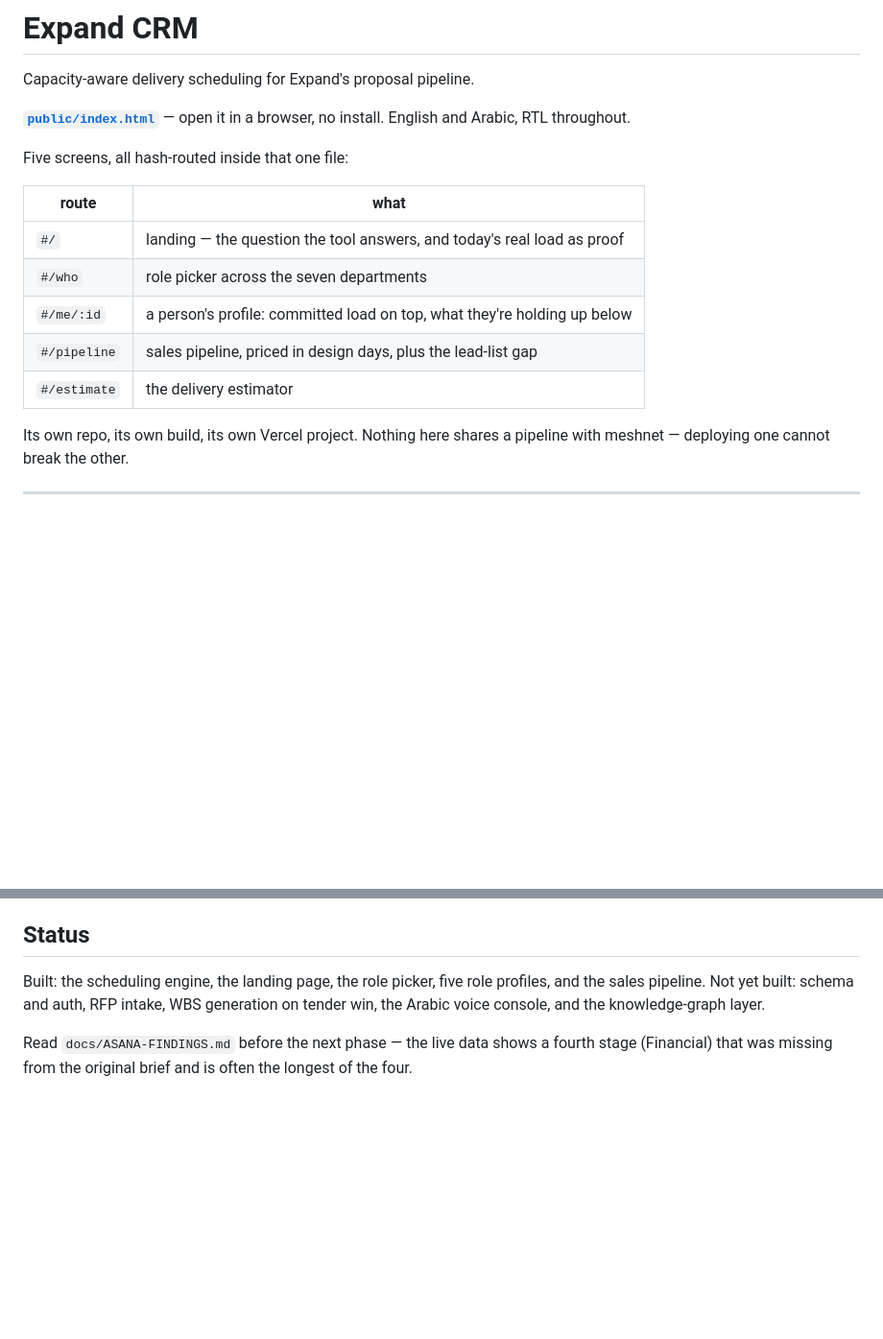
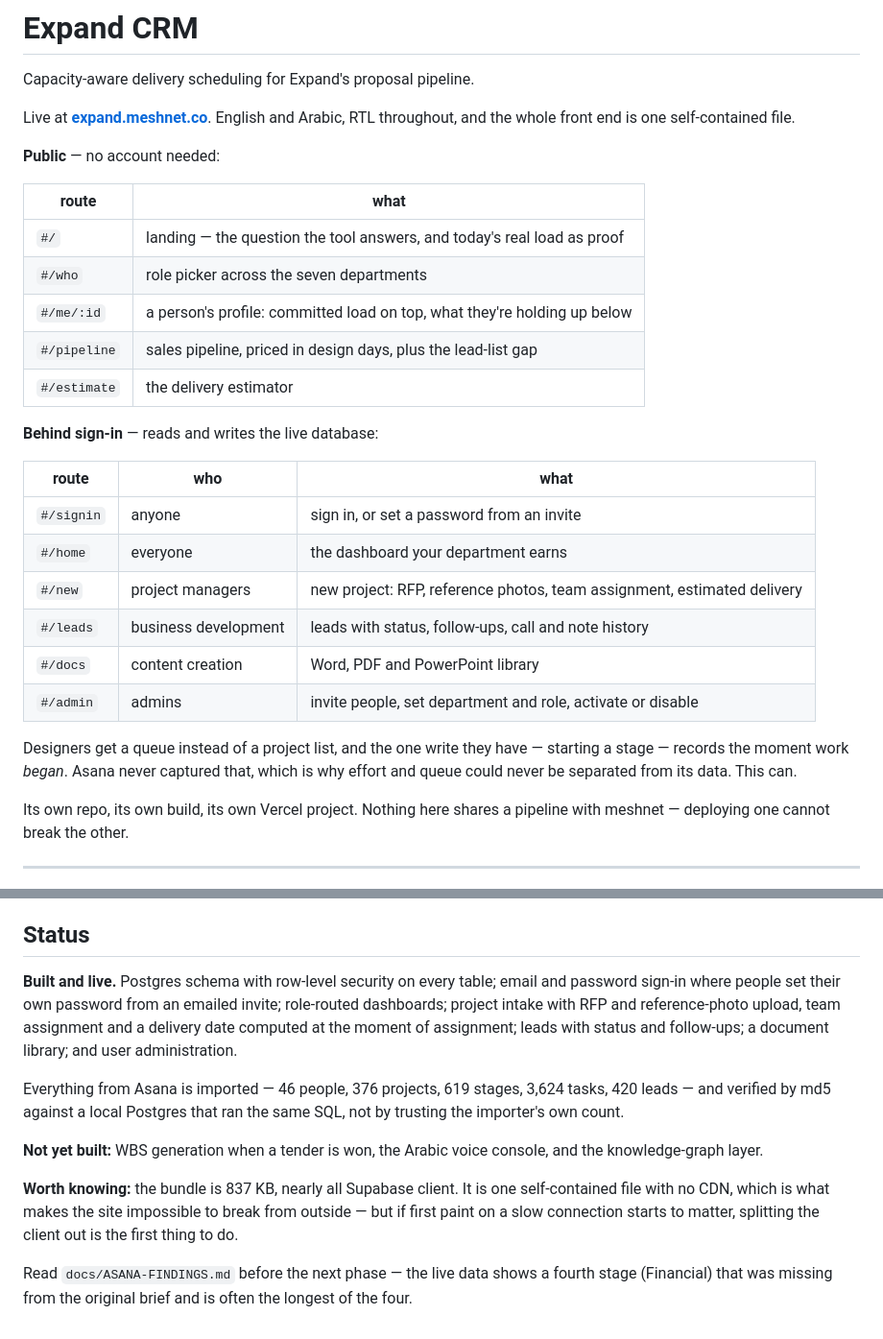
Before and after one commit to WalidElGendy/expand-, a Markdown page: README.md, 2 parts joined by grey strips. Shown at 96% size. Drawn GitHub-style; blank space fills up the shorter version.

```diff
--- a/README.md
+++ b/README.md
@@ -2,10 +2,10 @@
 
 Capacity-aware delivery scheduling for Expand's proposal pipeline.
 
-**[`public/index.html`](public/index.html)** — open it in a browser, no install.
-English and Arabic, RTL throughout.
+Live at **[expand.meshnet.co](https://expand.meshnet.co)**. English and Arabic,
+RTL throughout, and the whole front end is one self-contained file.
 
-Five screens, all hash-routed inside that one file:
+**Public** — no account needed:
 
 | route | what |
 |---|---|
@@ -14,6 +14,21 @@ Five screens, all hash-routed inside that one file:
 | `#/me/:id` | a person's profile: committed load on top, what they're holding up below |
 | `#/pipeline` | sales pipeline, priced in design days, plus the lead-list gap |
 | `#/estimate` | the delivery estimator |
+
+**Behind sign-in** — reads and writes the live database:
+
+| route | who | what |
+|---|---|---|
+| `#/signin` | anyone | sign in, or set a password from an invite |
+| `#/home` | everyone | the dashboard your department earns |
+| `#/new` | project managers | new project: RFP, reference photos, team assignment, estimated delivery |
+| `#/leads` | business development | leads with status, follow-ups, call and note history |
+| `#/docs` | content creation | Word, PDF and PowerPoint library |
+| `#/admin` | admins | invite people, set department and role, activate or disable |
+
+Designers get a queue instead of a project list, and the one write they have —
+starting a stage — records the moment work *began*. Asana never captured that,
+which is why effort and queue could never be separated from its data. This can.
 
 Its own repo, its own build, its own Vercel project. Nothing here shares a
 pipeline with meshnet — deploying one cannot break the other.
@@ -110,10 +139,24 @@ contradicts its own table is worse than one that shows nothing.
 
 ## Status
 
-Built: the scheduling engine, the landing page, the role picker, five role
-profiles, and the sales pipeline. Not yet built: schema and auth, RFP intake,
-WBS generation on tender win, the Arabic voice console, and the
-knowledge-graph layer.
+**Built and live.** Postgres schema with row-level security on every table;
+email and password sign-in where people set their own password from an emailed
+invite; role-routed dashboards; project intake with RFP and reference-photo
+upload, team assignment and a delivery date computed at the moment of
+assignment; leads with status and follow-ups; a document library; and user
+administration.
+
+Everything from Asana is imported — 46 people, 376 projects, 619 stages,
+3,624 tasks, 420 leads — and verified by md5 against a local Postgres that ran
+the same SQL, not by trusting the importer's own count.
+
+**Not yet built:** WBS generation when a tender is won, the Arabic voice
+console, and the knowledge-graph layer.
+
+**Worth knowing:** the bundle is 837 KB, nearly all Supabase client. It is one
+self-contained file with no CDN, which is what makes the site impossible to
+break from outside — but if first paint on a slow connection starts to matter,
+splitting the client out is the first thing to do.
 
 Read `docs/ASANA-FINDINGS.md` before the next phase — the live data shows a
 fourth stage (Financial) that was missing from the original brief and is often
```
Also changed, not shown: other parts of README.md (+33 -19 lines).
